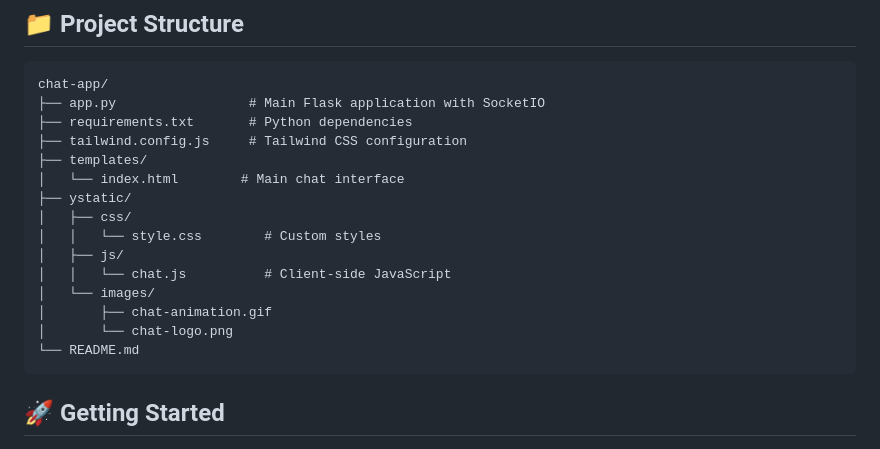
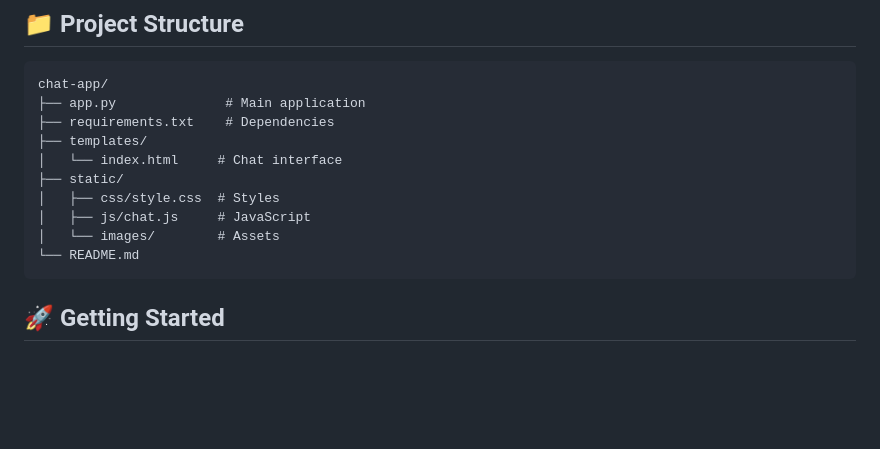
Before and after one commit to jannat-miftahul/chat-app, a Markdown page: README.md, the part around the change. Rendered like a GitHub page; blank space fills up the shorter version.

Commit message:
Update README and improve UI

````diff
--- a/README.md
+++ b/README.md
@@ -41,19 +41,14 @@ A modern real-time chat application built with Flask-SocketIO featuring multiple
 
 ```
 chat-app/
-├── app.py                 # Main Flask application with SocketIO
-├── requirements.txt       # Python dependencies
-├── tailwind.config.js     # Tailwind CSS configuration
+├── app.py              # Main application
+├── requirements.txt    # Dependencies
 ├── templates/
-│   └── index.html        # Main chat interface
-├── ystatic/
-│   ├── css/
-│   │   └── style.css        # Custom styles
-│   ├── js/
-│   │   └── chat.js          # Client-side JavaScript
-│   └── images/
-│       ├── chat-animation.gif
-│       └── chat-logo.png
+│   └── index.html     # Chat interface
+├── static/
+│   ├── css/style.css  # Styles
+│   ├── js/chat.js     # JavaScript
+│   └── images/        # Assets
 └── README.md
 ```
 
````
Also changed, not shown: static/images/chat-animation.gif (deleted), static/images/chat-logo.png (deleted), static/images/logo.png (added), static/images/screenshots/conversation.png, static/images/screenshots/login-screen.png, static/images/screenshots/user-list.png, 2 other files.
